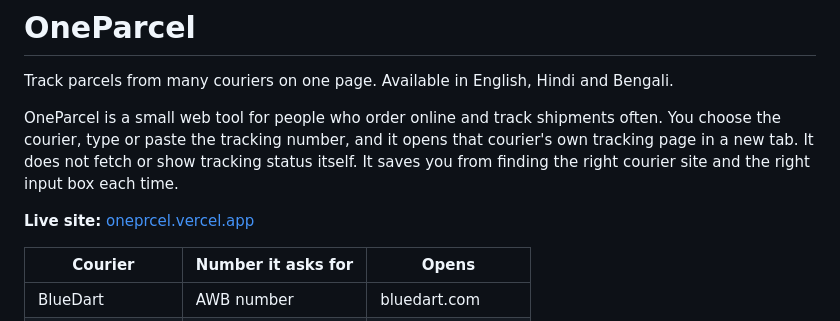
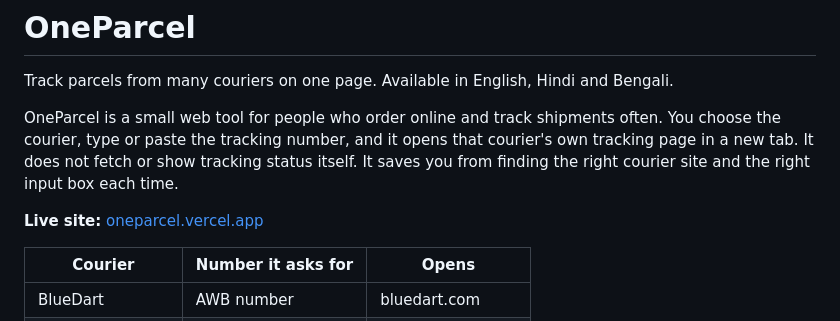
Before and after one commit to sheikhtausique/oneparcel, a Markdown page: README.md, the part around the change. GitHub-like rendering.

```diff
--- a/README.md
+++ b/README.md
@@ -4,7 +4,7 @@ Track parcels from many couriers on one page. Available in English, Hindi and Be
 
 OneParcel is a small web tool for people who order online and track shipments often. You choose the courier, type or paste the tracking number, and it opens that courier's own tracking page in a new tab. It does not fetch or show tracking status itself. It saves you from finding the right courier site and the right input box each time.
 
-**Live site:** [oneprcel.vercel.app](https://oneprcel.vercel.app)
+**Live site:** [oneparcel.vercel.app](https://oneparcel.vercel.app)
 
 | Courier | Number it asks for | Opens |
 | --- | --- | --- |
```
